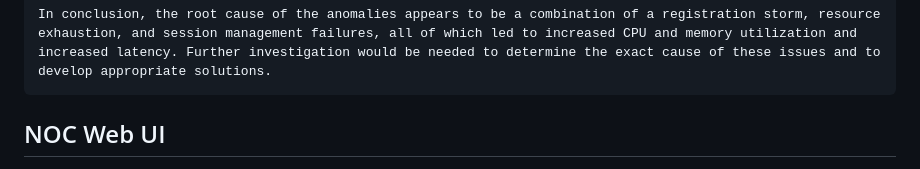
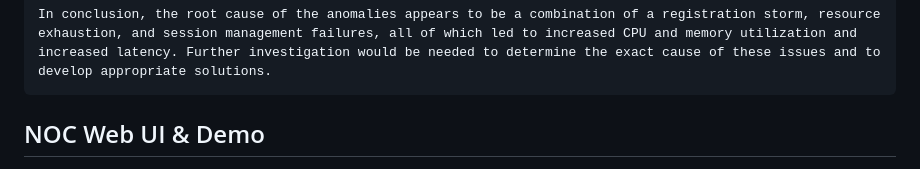
Before and after one commit to tme-osx/TME-AIX, a Markdown page: 5gprod/ReadMe.md, the part around the change printed below. GitHub-like rendering.

````diff
--- a/5gprod/ReadMe.md
+++ b/5gprod/ReadMe.md
@@ -30,5 +30,5 @@ Based on the provided system logs and alerts, the anomalies in the metrics can b
 In conclusion, the root cause of the anomalies appears to be a combination of a registration storm, resource exhaustion, and session management failures, all of which led to increased CPU and memory utilization and increased latency. Further investigation would be needed to determine the exact cause of these issues and to develop appropriate solutions.
 ```
 
-## NOC Web UI
+## NOC Web UI & Demo
 <div align="center">
````
Also changed, not shown: other parts of 5gprod/ReadMe.md (+6 -1 lines).
